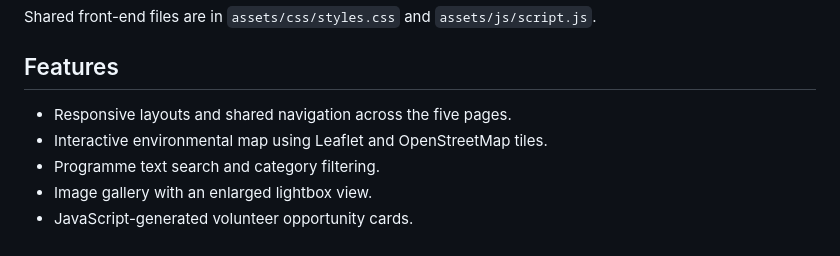
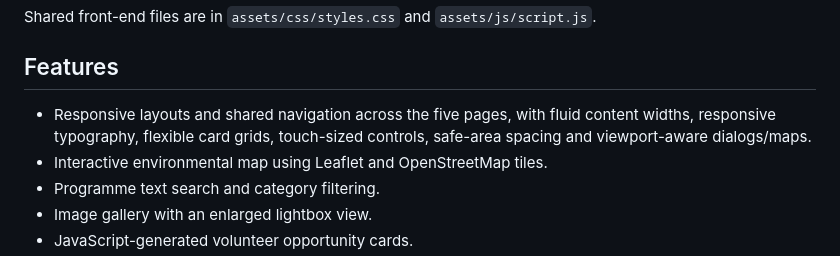
Before and after one commit to Asakhe-mpinda/greenpath-website, a Markdown page: README.md, the part around the change. Drawn GitHub-style.

Commit message:
docs: record responsive optimisation and viewport test plan

```diff
--- a/README.md
+++ b/README.md
@@ -14,7 +14,7 @@ Shared front-end files are in `assets/css/styles.css` and `assets/js/script.js`.
 
 ## Features
 
-- Responsive layouts and shared navigation across the five pages.
+- Responsive layouts and shared navigation across the five pages, with fluid content widths, responsive typography, flexible card grids, touch-sized controls, safe-area spacing and viewport-aware dialogs/maps.
 - Interactive environmental map using Leaflet and OpenStreetMap tiles.
 - Programme text search and category filtering.
 - Image gallery with an enlarged lightbox view.
```
